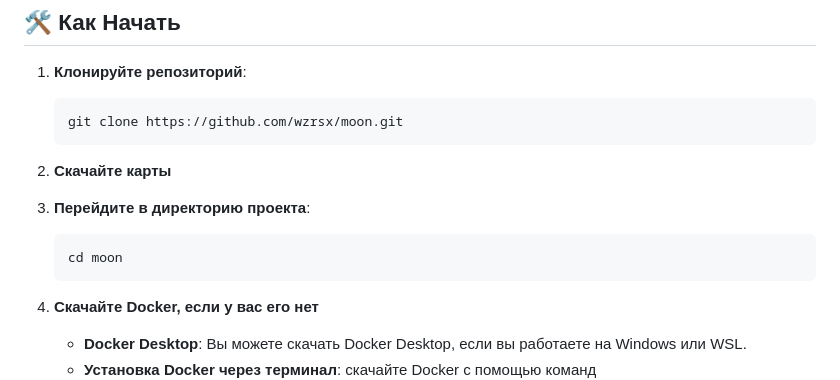
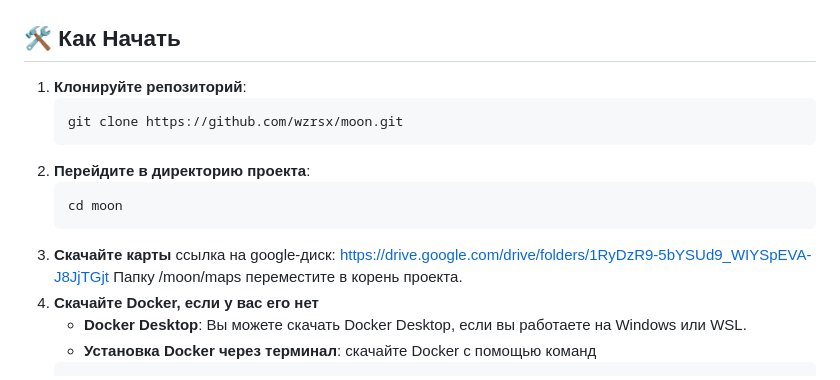
Before and after one commit to wzrsx/moon, a Markdown page: README.md, the part around the change. GitHub-like rendering.

````diff
--- a/README.md
+++ b/README.md
@@ -16,11 +16,12 @@
 1. **Клонируйте репозиторий**:
    ```bash
    git clone https://github.com/wzrsx/moon.git
-2. **Скачайте карты**
-
-3. **Перейдите в директорию проекта**:
+2. **Перейдите в директорию проекта**:
    ```bash
    cd moon
+3. **Скачайте карты**
+   ссылка на google-диск: https://drive.google.com/drive/folders/1RyDzR9-5bYSUd9_WIYSpEVA-J8JjTGjt
+   Папку /moon/maps переместите в корень проекта.
 4. **Скачайте Docker, если у вас его нет**
    - **Docker Desktop**: Вы можете скачать Docker Desktop, если вы работаете на Windows или WSL.
    - **Установка Docker через терминал**: скачайте Docker с помощью команд
````
